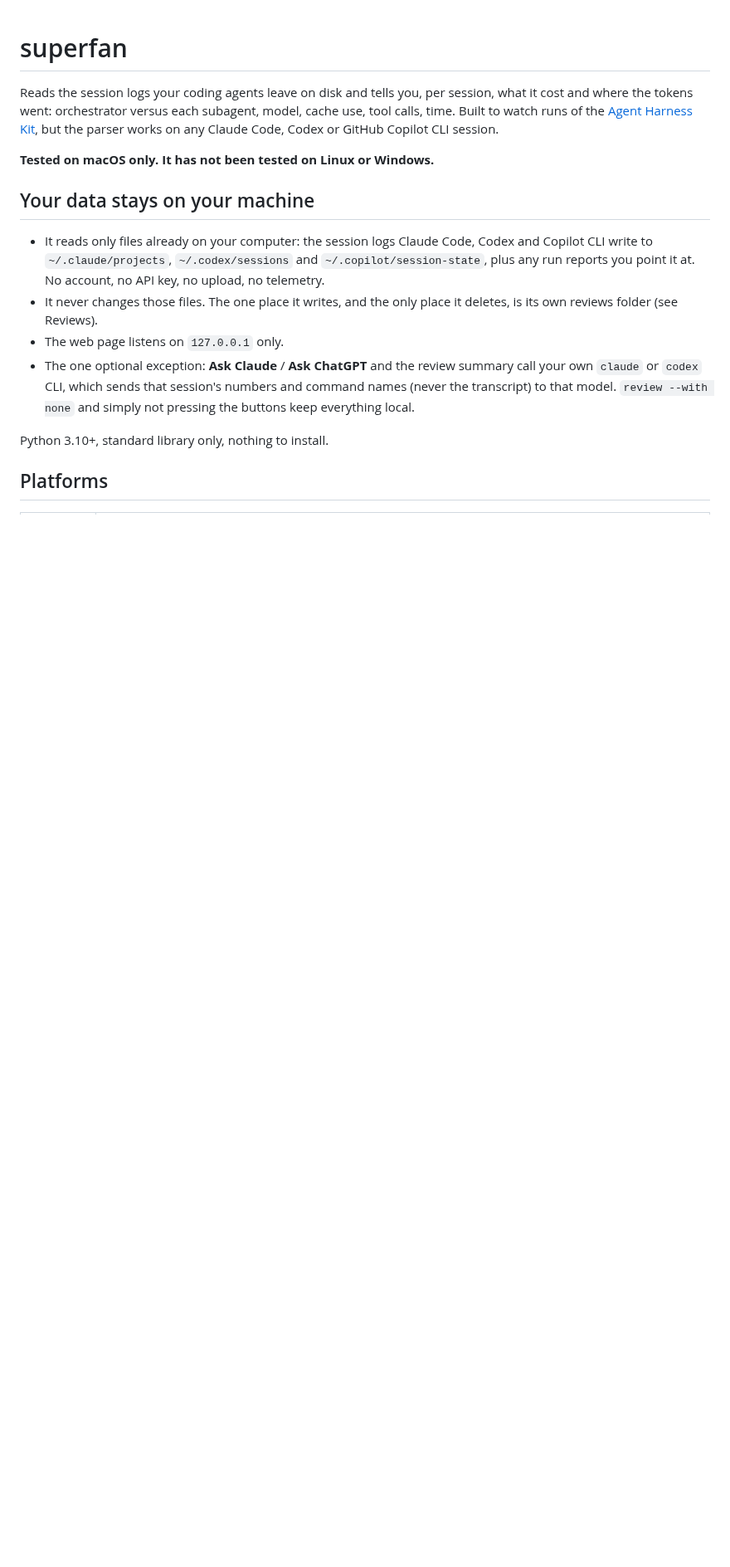
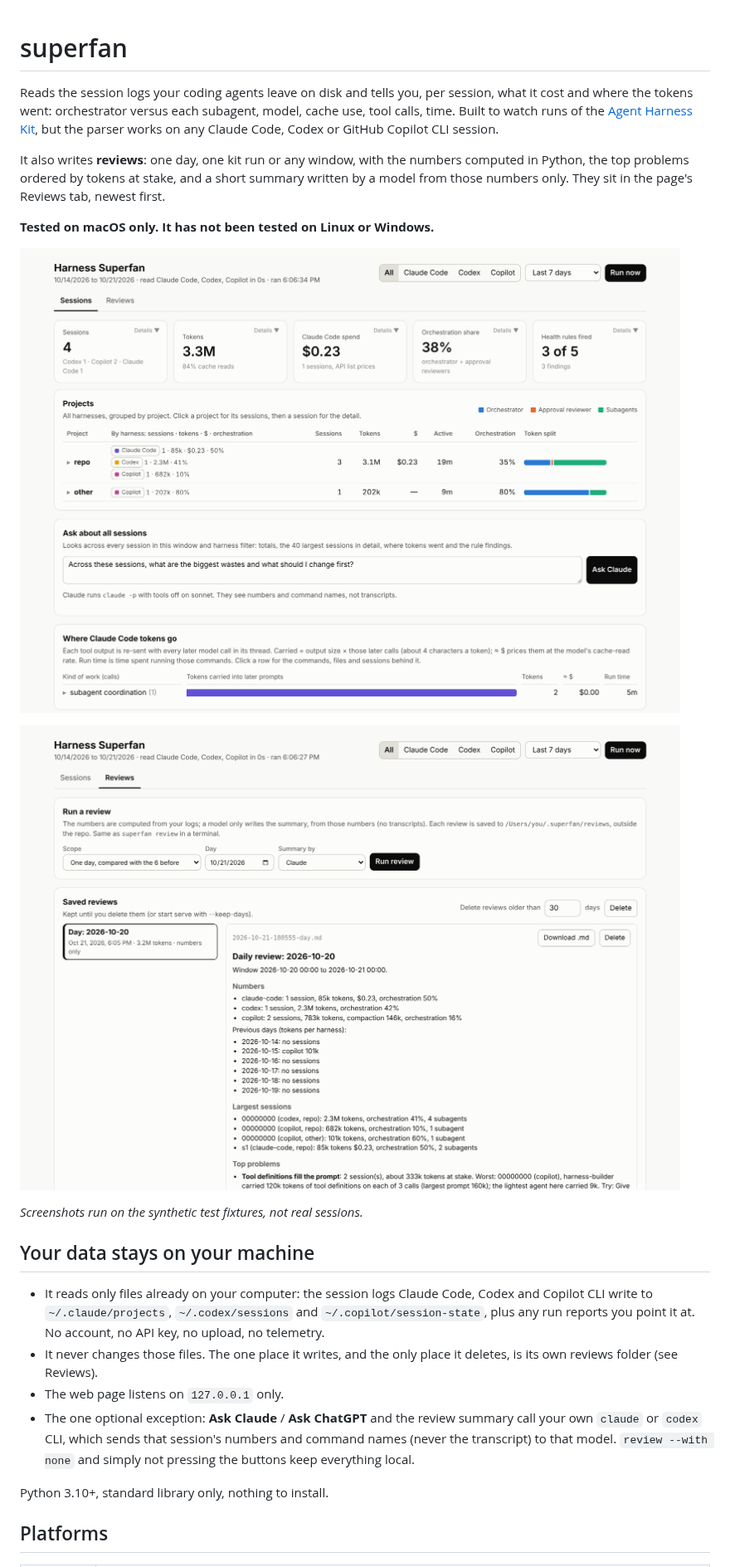
Before and after one commit to SedyBenoitPeace/harness-superfan, a Markdown page: README.md, the part around the change. Shown at 83% size. GitHub-like rendering; pictures changed too: docs/screenshots/overview.png (added), docs/screenshots/reviews.png (added); blank space fills up the shorter version.

Commit message:
README: screenshots of the overview and Reviews tab, reviews up front; macOS test workflow
Co-Authored-By: Claude Opus 5.5 (1M context) <noreply@anthropic.com>
Claude-Session: https://claude.ai/code/session_012vTSAkdLNoP9wUiXhMwupo

```diff
--- a/README.md
+++ b/README.md
@@ -6,7 +6,18 @@ subagent, model, cache use, tool calls, time. Built to watch runs of the
 [Agent Harness Kit](https://github.com/SedyBenoitPeace/agent-harness-kit), but
 the parser works on any Claude Code, Codex or GitHub Copilot CLI session.
 
+It also writes **reviews**: one day, one kit run or any window, with the
+numbers computed in Python, the top problems ordered by tokens at stake, and
+a short summary written by a model from those numbers only. They sit in the
+page's Reviews tab, newest first.
+
 **Tested on macOS only. It has not been tested on Linux or Windows.**
+
+![Overview: sessions, tokens, Claude Code spend, orchestration share and health rules across Claude Code, Codex and Copilot](docs/screenshots/overview.png)
+
+![Reviews tab: a daily review with totals per harness, previous days, largest sessions and top problems](docs/screenshots/reviews.png)
+
+*Screenshots run on the synthetic test fixtures, not real sessions.*
 
 ## Your data stays on your machine
 
```
Also changed, not shown: 1 other file.
